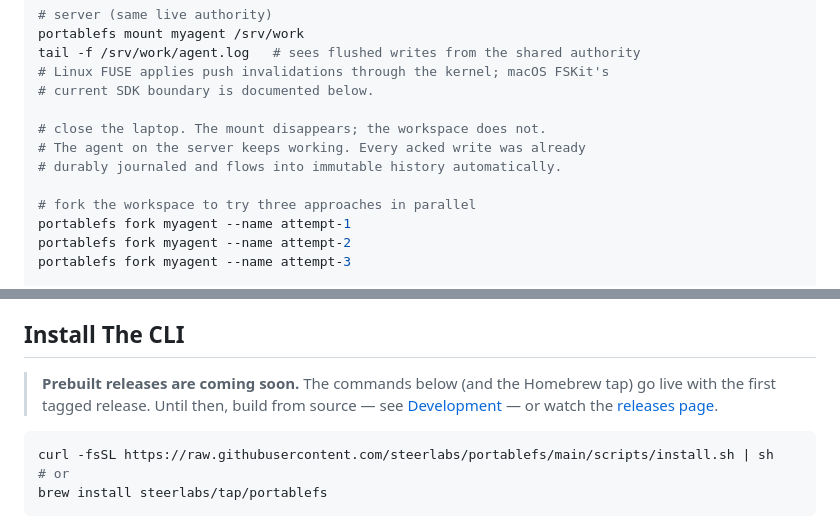
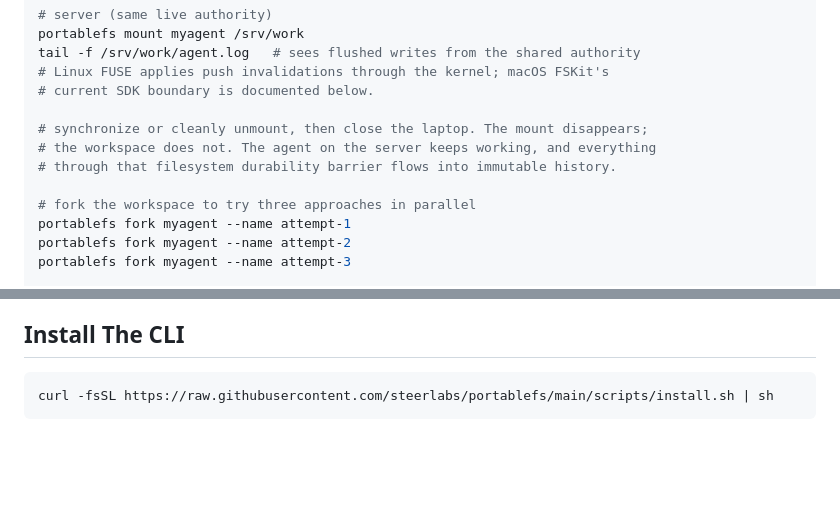
Before and after one commit to steerlabs/portablefs, a Markdown page: README.md, 2 parts joined by grey strips. GitHub-like rendering; blank space fills up the shorter version.

````diff
--- a/README.md
+++ b/README.md
@@ -28,9 +28,9 @@ tail -f /srv/work/agent.log   # sees flushed writes from the shared authority
 # Linux FUSE applies push invalidations through the kernel; macOS FSKit's
 # current SDK boundary is documented below.
 
-# close the laptop. The mount disappears; the workspace does not.
-# The agent on the server keeps working. Every acked write was already
-# durably journaled and flows into immutable history automatically.
+# synchronize or cleanly unmount, then close the laptop. The mount disappears;
+# the workspace does not. The agent on the server keeps working, and everything
+# through that filesystem durability barrier flows into immutable history.
 
 # fork the workspace to try three approaches in parallel
 portablefs fork myagent --name attempt-1
@@ -52,15 +52,8 @@ This is the difference from everything that looks similar:
 
 ## Install The CLI
 
-> **Prebuilt releases are coming soon.** The commands below (and the Homebrew
-> tap) go live with the first tagged release. Until then, build from source —
-> see [Development](#development) — or watch the
-> [releases page](https://github.com/steerlabs/portablefs/releases).
-
 ```bash
 curl -fsSL https://raw.githubusercontent.com/steerlabs/portablefs/main/scripts/install.sh | sh
-# or
-brew install steerlabs/tap/portablefs
 ```
 
 The installer verifies release checksums before installing (Linux and macOS,
````
Also changed, not shown: other parts of README.md (+2 -1 lines), docs/railway-deployment.md (+30 -2 lines), railway/README.md (+7 -3 lines).
